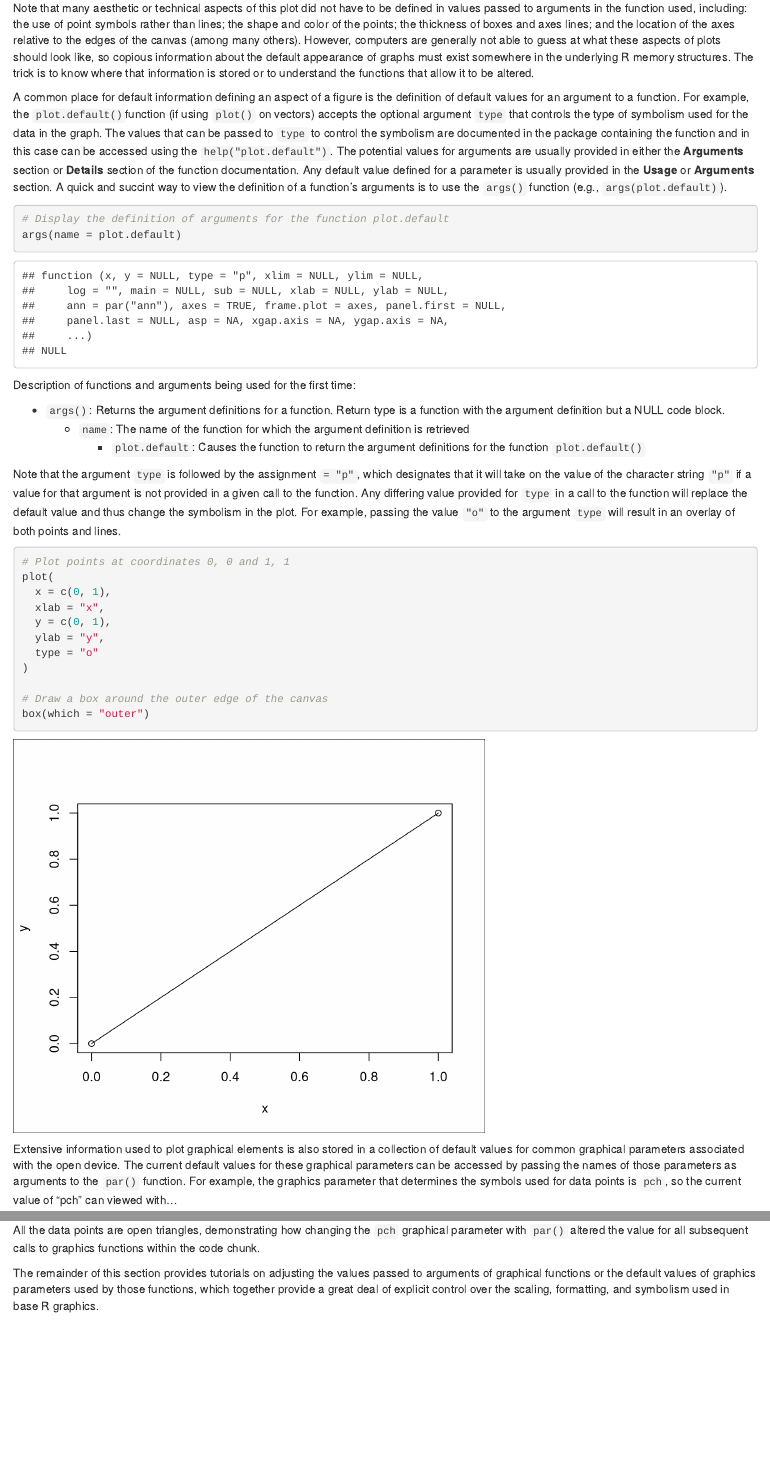
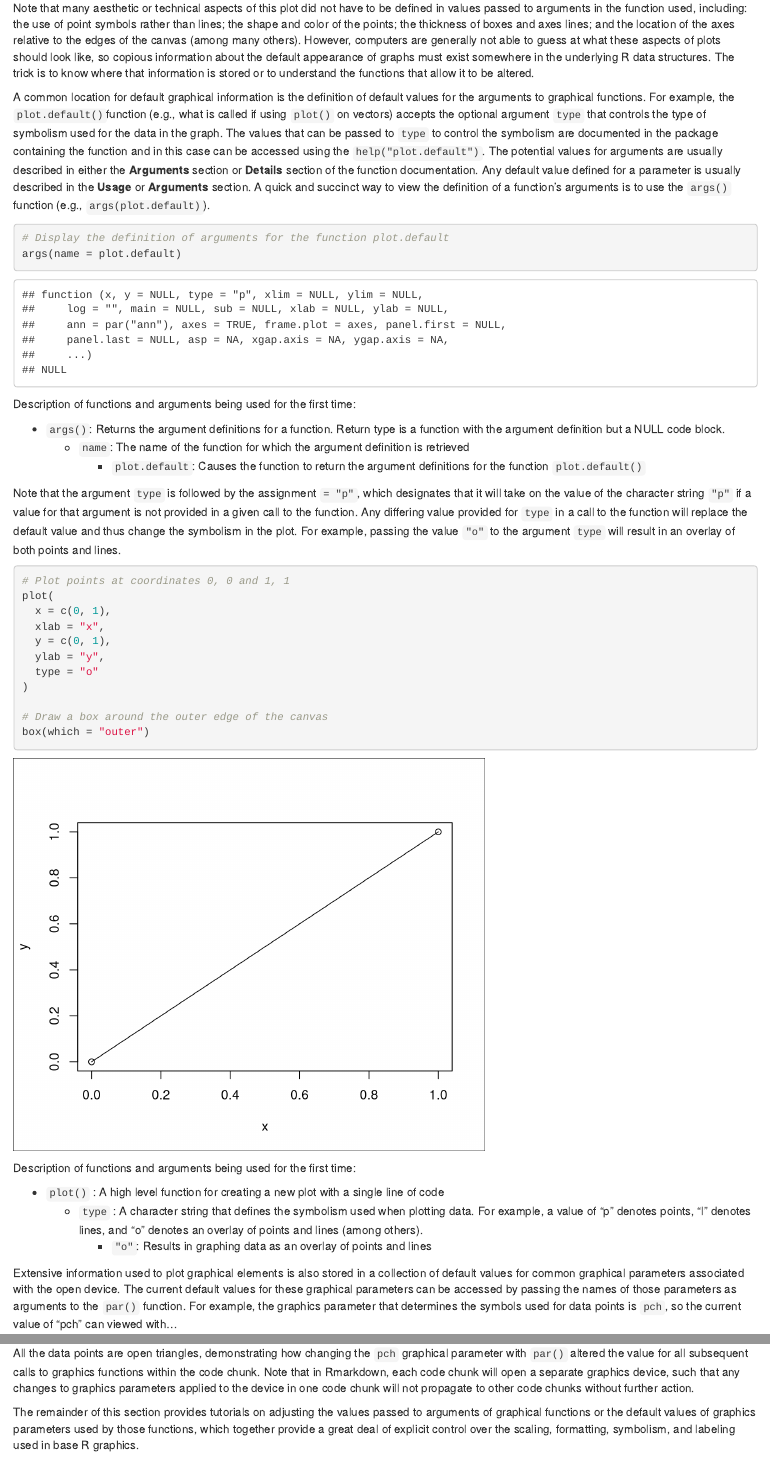
Before and after one commit to robpayn/rtoots, an R Markdown document (markdown/graphics/graphics.Rmd): the page in a window 1100 px wide, from 13910 px down, and a second part further down, joined at a grey line. Rendered offline with R 4.5, knitr and Pandoc, with nearby package versions.

Commit message:
Minor tweaks
Relatively minor edits

````diff
--- a/markdown/graphics/graphics.Rmd
+++ b/markdown/graphics/graphics.Rmd
@@ -490,9 +490,9 @@ box(which = "outer")
 
 ```
 
-Note that many aesthetic or technical aspects of this plot did not have to be defined in values passed to arguments in the function used, including: the use of point symbols rather than lines; the shape and color of the points; the thickness of boxes and axes lines; and the location of the axes relative to the edges of the canvas (among many others). However, computers are generally not able to guess at what these aspects of plots should look like, so copious information about the default appearance of graphs must exist somewhere in the underlying R memory structures. The trick is to know where that information is stored or to understand the functions that allow it to be altered.
+Note that many aesthetic or technical aspects of this plot did not have to be defined in values passed to arguments in the function used, including: the use of point symbols rather than lines; the shape and color of the points; the thickness of boxes and axes lines; and the location of the axes relative to the edges of the canvas (among many others). However, computers are generally not able to guess at what these aspects of plots should look like, so copious information about the default appearance of graphs must exist somewhere in the underlying R data structures. The trick is to know where that information is stored or to understand the functions that allow it to be altered.
 
-A common place for default information defining an aspect of a figure is the definition of default values for an argument to a function. For example, the ` plot.default() `function (if using ` plot()` on vectors) accepts the optional argument ` type ` that controls the type of symbolism used for the data in the graph. The values that can be passed to ` type ` to control the symbolism are documented in the package containing the function and in this case can be accessed using the  ` help("plot.default") `. The potential values for arguments are usually provided in either the **Arguments** section or **Details** section of the function documentation. Any default value defined for a parameter is usually provided in the **Usage** or **Arguments** section. A quick and succint way to view the definition of a function's arguments is to use the ` args() ` function (e.g., ` args(plot.default) `).
+A common location for default graphical information is the definition of default values for the arguments to graphical functions. For example, the ` plot.default() `function (e.g., what is called if using ` plot() ` on vectors) accepts the optional argument ` type ` that controls the type of symbolism used for the data in the graph. The values that can be passed to ` type ` to control the symbolism are documented in the package containing the function and in this case can be accessed using the  ` help("plot.default") `. The potential values for arguments are usually described in either the **Arguments** section or **Details** section of the function documentation. Any default value defined for a parameter is usually described in the **Usage** or **Arguments** section. A quick and succinct way to view the definition of a function's arguments is to use the ` args() ` function (e.g., ` args(plot.default) `).
 
 ```{r}
 # Display the definition of arguments for the function plot.default
@@ -522,6 +522,12 @@ plot(
 box(which = "outer")
 
 ```
+
+Description of functions and arguments being used for the first time:
+
+- ` plot() ` : A high level function for creating a new plot with a single line of code
+    - ` type ` : A character string that defines the symbolism used when plotting data. For example, a value of "p" denotes points, "l" denotes lines, and "o" denotes an overlay of points and lines (among others).
+        - ` "o" `: Results in graphing data as an overlay of points and lines
 
 Extensive information used to plot graphical elements is also stored in a collection of default values for common graphical parameters associated with the open device. The current default values for these graphical parameters can be accessed by passing the names of those parameters as arguments to the ` par() ` function. For example, the graphics parameter that determines the symbols used for data points is ` pch `, so the current value of "pch" can viewed with...
 
@@ -583,9 +589,9 @@ box(which = "outer")
 
 ```
 
-All the data points are open triangles, demonstrating how changing the ` pch ` graphical parameter with ` par() ` altered the value for all subsequent calls to graphics functions within the code chunk.
+All the data points are open triangles, demonstrating how changing the ` pch ` graphical parameter with ` par() ` altered the value for all subsequent calls to graphics functions within the code chunk. Note that in Rmarkdown, each code chunk will open a separate graphics device, such that any changes to graphics parameters applied to the device in one code chunk will not propagate to other code chunks without further action.
 
-The remainder of this section provides tutorials on adjusting the values passed to arguments of graphical functions or the default values of graphics parameters used by those functions, which together provide a great deal of explicit control over the scaling, formatting, and symbolism used in base R graphics.
+The remainder of this section provides tutorials on adjusting the values passed to arguments of graphical functions or the default values of graphics parameters used by those functions, which together provide a great deal of explicit control over the scaling, formatting, symbolism, and labeling used in base R graphics.
 
 
 ``` {r echo = FALSE}
````
